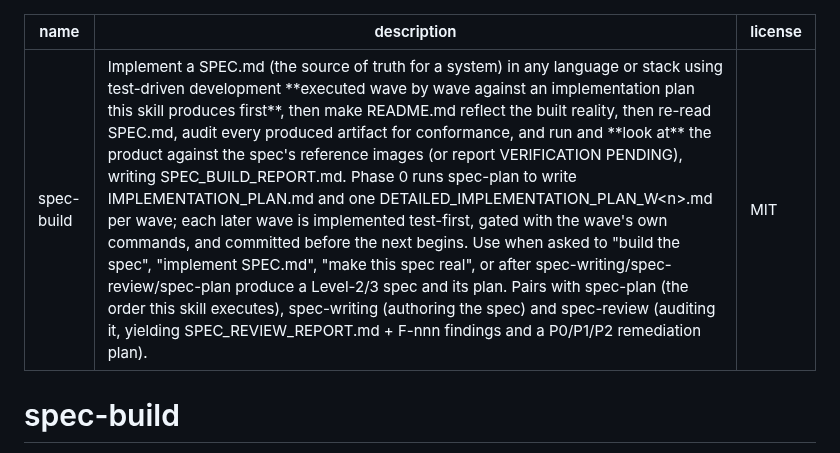
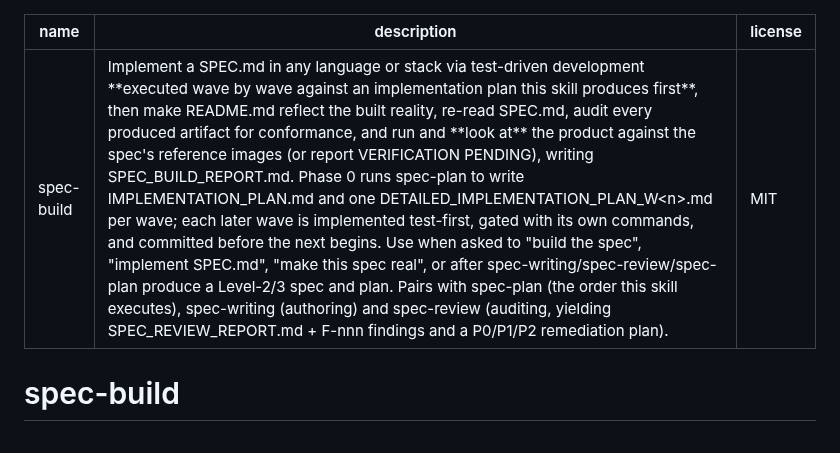
Before and after one commit to rioffe/speccheck, a Markdown page: skills/spec-build/SKILL.md, the part around the change. GitHub-like rendering.

```diff
--- a/skills/spec-build/SKILL.md
+++ b/skills/spec-build/SKILL.md
@@ -1,6 +1,6 @@
 ---
 name: spec-build
-description: Implement a SPEC.md (the source of truth for a system) in any language or stack using test-driven development **executed wave by wave against an implementation plan this skill produces first**, then make README.md reflect the built reality, then re-read SPEC.md, audit every produced artifact for conformance, and run and **look at** the product against the spec's reference images (or report VERIFICATION PENDING), writing SPEC_BUILD_REPORT.md. Phase 0 runs spec-plan to write IMPLEMENTATION_PLAN.md and one DETAILED_IMPLEMENTATION_PLAN_W<n>.md per wave; each later wave is implemented test-first, gated with the wave's own commands, and committed before the next begins. Use when asked to "build the spec", "implement SPEC.md", "make this spec real", or after spec-writing/spec-review/spec-plan produce a Level-2/3 spec and its plan. Pairs with spec-plan (the order this skill executes), spec-writing (authoring the spec) and spec-review (auditing it, yielding SPEC_REVIEW_REPORT.md + F-nnn findings and a P0/P1/P2 remediation plan).
+description: Implement a SPEC.md in any language or stack via test-driven development **executed wave by wave against an implementation plan this skill produces first**, then make README.md reflect the built reality, re-read SPEC.md, audit every produced artifact for conformance, and run and **look at** the product against the spec's reference images (or report VERIFICATION PENDING), writing SPEC_BUILD_REPORT.md. Phase 0 runs spec-plan to write IMPLEMENTATION_PLAN.md and one DETAILED_IMPLEMENTATION_PLAN_W<n>.md per wave; each later wave is implemented test-first, gated with its own commands, and committed before the next begins. Use when asked to "build the spec", "implement SPEC.md", "make this spec real", or after spec-writing/spec-review/spec-plan produce a Level-2/3 spec and plan. Pairs with spec-plan (the order this skill executes), spec-writing (authoring) and spec-review (auditing, yielding SPEC_REVIEW_REPORT.md + F-nnn findings and a P0/P1/P2 remediation plan).
 license: MIT
 ---
 
```
Also changed, not shown: skills/spec-plan/SKILL.md (+1 -1 lines), skills/spec-writing/SKILL.md (+1 -1 lines).
